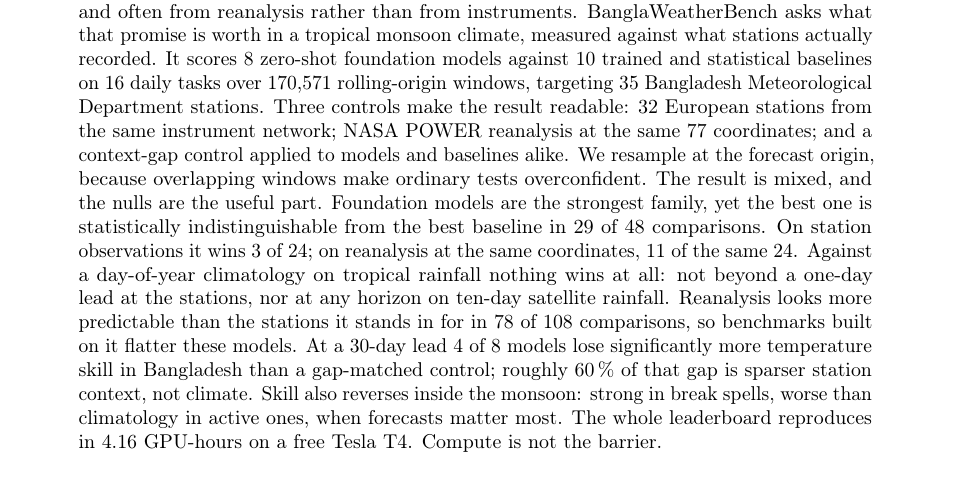
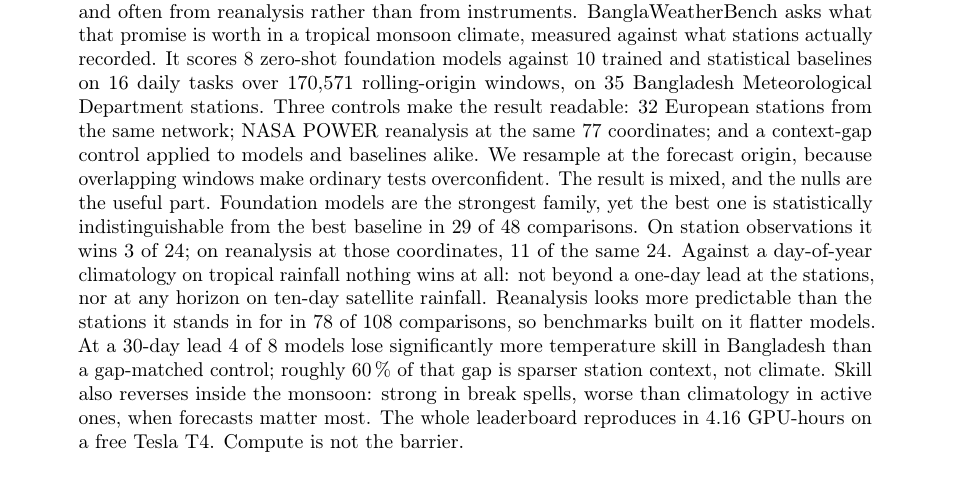
Before and after one commit to ihpolash/BanglaWeatherBench, a LaTeX paper (paper/main.tex, which reads paper/sections/00_abstract.tex): part of page 1 of 18, cut so that both start at the same text. Compiled offline with pdfLaTeX.

Commit message:
Recover abstract headroom under the arXiv character limit
Naming the Tesla T4 and adding the closing line left only 19 characters of
slack under the 1920-character abstract field, which is too thin to survive
any later edit. Four redundancies trimmed (an instrument network that was
already a network, a repeated 'same coordinates', a superfluous 'targeting',
a demonstrative) bring it to 1874 with 46 to spare.

No claim or number changed.

Co-Authored-By: Claude Opus 5 (1M context) <noreply@anthropic.com>

```diff
--- a/paper/sections/00_abstract.tex
+++ b/paper/sections/00_abstract.tex
@@ -2,16 +2,16 @@ Time-series foundation models promise that you can pretrain once and then foreca
 The evidence comes almost entirely from mid-latitude, data-rich places, and often from reanalysis rather than
 from instruments. BanglaWeatherBench asks what that promise is worth in a tropical monsoon climate, measured
 against what stations actually recorded. It scores 8 zero-shot foundation models against 10 trained and
-statistical baselines on 16 daily tasks over 170{,}571 rolling-origin windows, targeting 35 Bangladesh
+statistical baselines on 16 daily tasks over 170{,}571 rolling-origin windows, on 35 Bangladesh
 Meteorological Department stations. Three controls make the result readable: 32 European stations from the same
-instrument network; NASA POWER reanalysis at the same 77 coordinates; and a context-gap control applied to models
+network; NASA POWER reanalysis at the same 77 coordinates; and a context-gap control applied to models
 and baselines alike. We resample at the forecast origin, because overlapping windows make ordinary tests
 overconfident. The result is mixed, and the nulls are the useful part. Foundation models are the strongest family,
 yet the best one is statistically indistinguishable from the best baseline in 29 of 48 comparisons. On station
-observations it wins 3 of 24; on reanalysis at the same coordinates, 11 of the same 24. Against a day-of-year
+observations it wins 3 of 24; on reanalysis at those coordinates, 11 of the same 24. Against a day-of-year
 climatology on tropical rainfall nothing wins at all: not beyond a one-day lead at the stations, nor at any horizon
 on ten-day satellite rainfall. Reanalysis looks more predictable than the stations it stands in for in 78
-of 108 comparisons, so benchmarks built on it flatter these models. At a 30-day lead 4 of 8 models lose
+of 108 comparisons, so benchmarks built on it flatter models. At a 30-day lead 4 of 8 models lose
 significantly more temperature skill in Bangladesh than a gap-matched control; roughly \SI{60}{\percent} of that
 gap is sparser station context, not climate. Skill also reverses inside the monsoon: strong in break spells, worse than
 climatology in active ones, when forecasts matter most. The whole leaderboard reproduces in 4.16 GPU-hours on a free
```
Also changed, not shown: paper/ARXIV_SUBMISSION.md (+1 -1 lines), paper/main.pdf.
